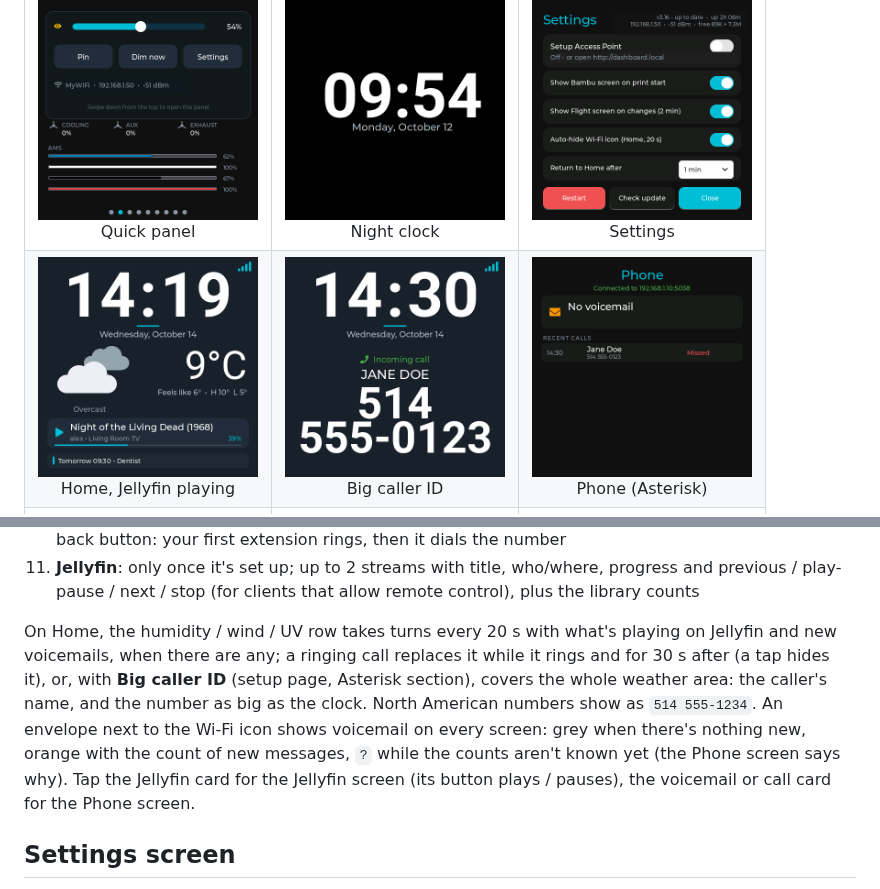
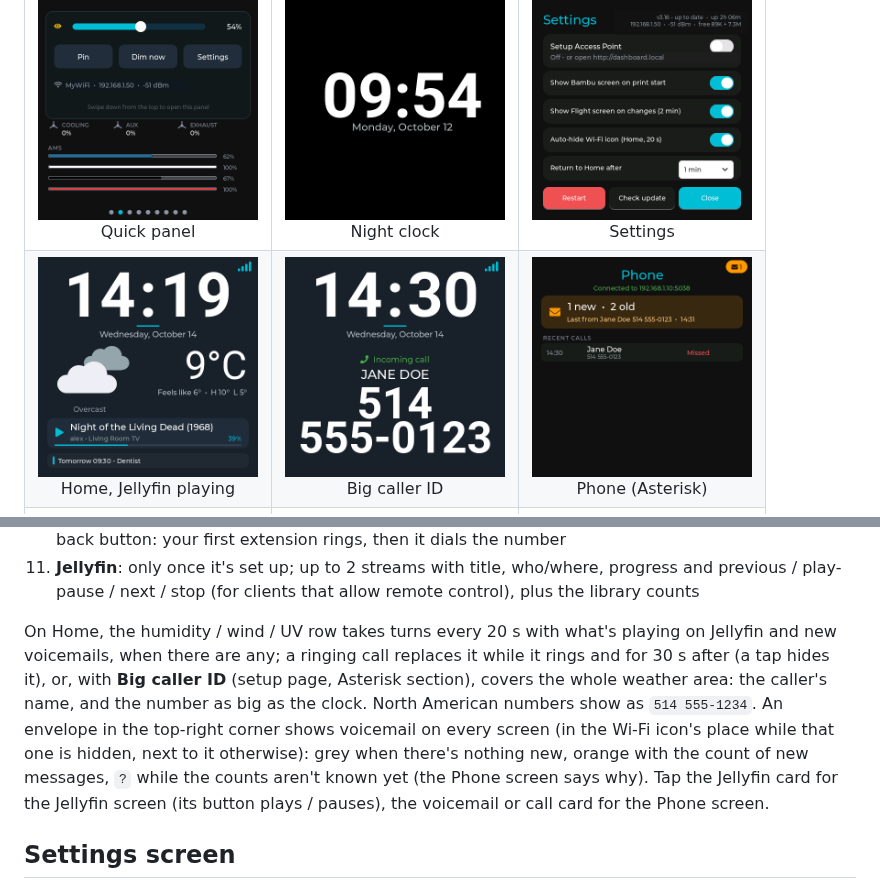
Before and after one commit to VoIPshare/ESP32-4848S040, a Markdown page: README.md, 2 parts joined by grey strips. GitHub-like rendering; pictures changed too: images/screenshots/phone.png.

Commit message:
Voicemail envelope beside the Wi-Fi icon, hidden in Settings (v3.25)
- Top-right on every screen: just left of the Wi-Fi icon while that one
  shows, in its place while it's hidden; not over the Settings screen
- README: Phone screenshot with voicemail and who left it (name, number
  and AMI address replaced)

```diff
--- a/README.md
+++ b/README.md
@@ -156,7 +156,7 @@ Use the corners or swipe left/right to move between them (see [Navigation](#navi
 10. **Phone** (Asterisk): only once it's set up; the AMI connection state, voicemail (new and old, who left the last one and when) and the last 6 calls to your extensions (answered, missed, busy) with a call-back button: your first extension rings, then it dials the number
 11. **Jellyfin**: only once it's set up; up to 2 streams with title, who/where, progress and previous / play-pause / next / stop (for clients that allow remote control), plus the library counts
 
-On Home, the humidity / wind / UV row takes turns every 20 s with what's playing on Jellyfin and new voicemails, when there are any; a ringing call replaces it while it rings and for 30 s after (a tap hides it), or, with **Big caller ID** (setup page, Asterisk section), covers the whole weather area: the caller's name, and the number as big as the clock. North American numbers show as `514 555-1234`. An envelope next to the Wi-Fi icon shows voicemail on every screen: grey when there's nothing new, orange with the count of new messages, `?` while the counts aren't known yet (the Phone screen says why). Tap the Jellyfin card for the Jellyfin screen (its button plays / pauses), the voicemail or call card for the Phone screen.
+On Home, the humidity / wind / UV row takes turns every 20 s with what's playing on Jellyfin and new voicemails, when there are any; a ringing call replaces it while it rings and for 30 s after (a tap hides it), or, with **Big caller ID** (setup page, Asterisk section), covers the whole weather area: the caller's name, and the number as big as the clock. North American numbers show as `514 555-1234`. An envelope in the top-right corner shows voicemail on every screen (in the Wi-Fi icon's place while that one is hidden, next to it otherwise): grey when there's nothing new, orange with the count of new messages, `?` while the counts aren't known yet (the Phone screen says why). Tap the Jellyfin card for the Jellyfin screen (its button plays / pauses), the voicemail or call card for the Phone screen.
 
 ## Settings screen
 
```
Also changed, not shown: 2 other files.
